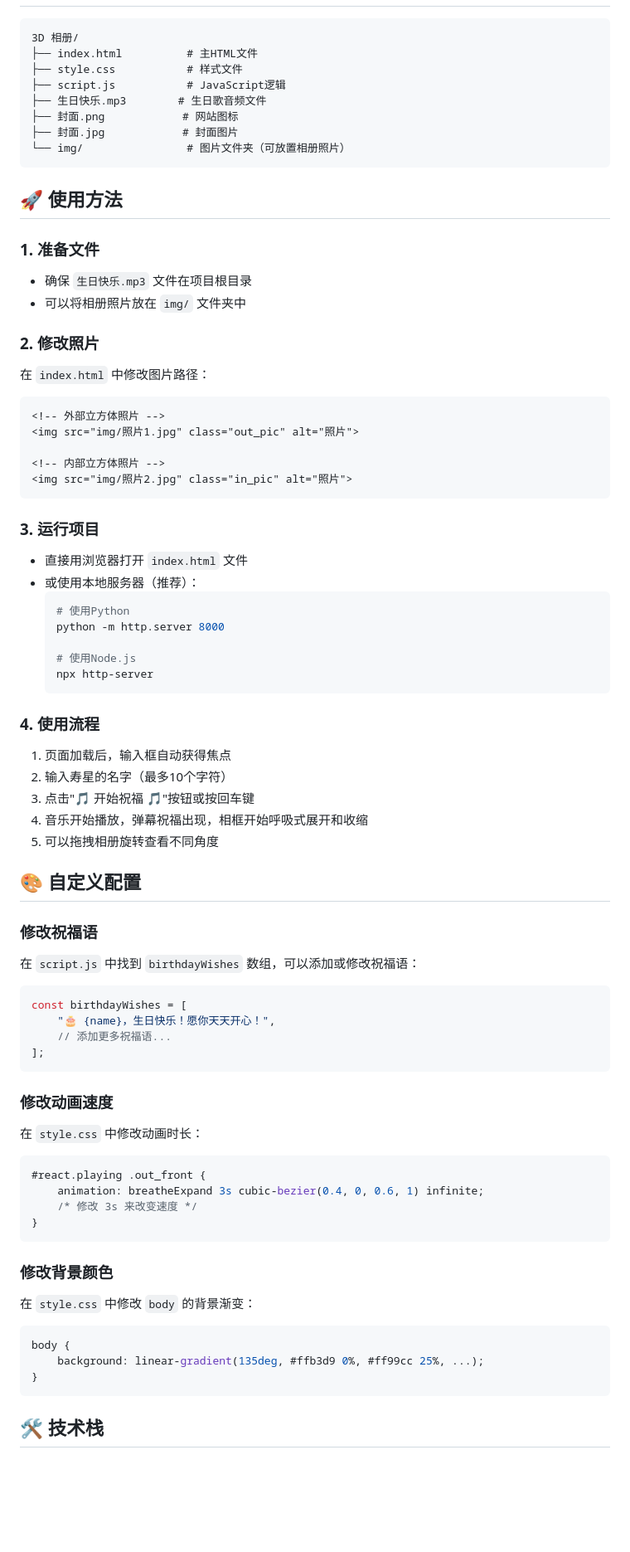
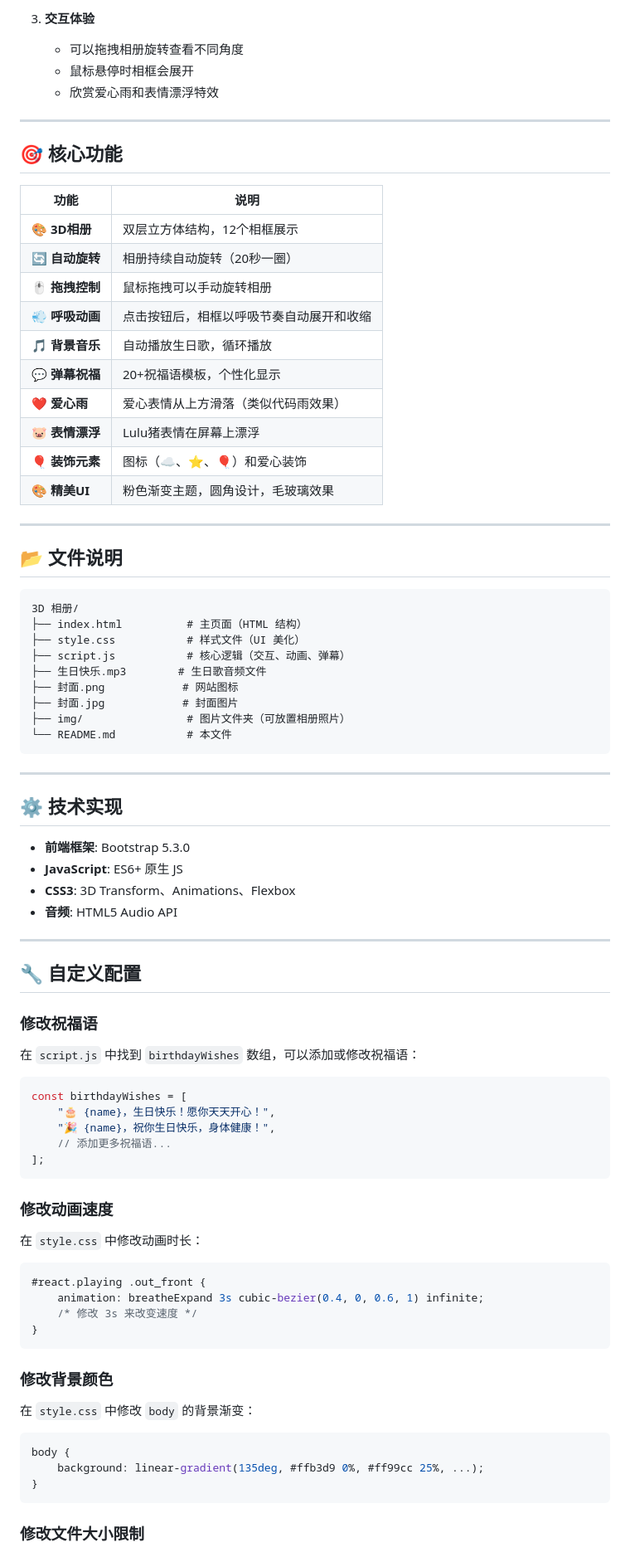
Before and after one commit to JiaJunX05/3DPhotoGallery, a Markdown page: README.md, the part around one of its changes. Shown at 83% size. Rendered like a GitHub page; blank space fills up the shorter version.

````diff
--- a/README.md
+++ b/README.md
@@ -37,62 +90,70 @@
+3. **交互体验**
+   - 可以拖拽相册旋转查看不同角度
+   - 鼠标悬停时相框会展开
+   - 欣赏爱心雨和表情漂浮特效
+
+---
+
+## 🎯 核心功能
+
+| 功能 | 说明 |
+|------|------|
+| 🎨 **3D相册** | 双层立方体结构，12个相框展示 |
+| 🔄 **自动旋转** | 相册持续自动旋转（20秒一圈） |
+| 🖱️ **拖拽控制** | 鼠标拖拽可以手动旋转相册 |
+| 💨 **呼吸动画** | 点击按钮后，相框以呼吸节奏自动展开和收缩 |
+| 🎵 **背景音乐** | 自动播放生日歌，循环播放 |
+| 💬 **弹幕祝福** | 20+祝福语模板，个性化显示 |
+| ❤️ **爱心雨** | 爱心表情从上方滑落（类似代码雨效果） |
+| 🐷 **表情漂浮** | Lulu猪表情在屏幕上漂浮 |
+| 🎈 **装饰元素** | 图标（☁️、⭐、🎈）和爱心装饰 |
+| 🎨 **精美UI** | 粉色渐变主题，圆角设计，毛玻璃效果 |
+
+---
+
+## 📂 文件说明
 
 ```
 3D 相册/
-├── index.html          # 主HTML文件
-├── style.css           # 样式文件
-├── script.js           # JavaScript逻辑
+├── index.html          # 主页面（HTML 结构）
+├── style.css           # 样式文件（UI 美化）
+├── script.js           # 核心逻辑（交互、动画、弹幕）
 ├── 生日快乐.mp3        # 生日歌音频文件
 ├── 封面.png            # 网站图标
 ├── 封面.jpg            # 封面图片
-└── img/                # 图片文件夹（可放置相册照片）
+├── img/                # 图片文件夹（可放置相册照片）
+└── README.md           # 本文件
 ```
 
-## 🚀 使用方法
+---
 
-### 1. 准备文件
-- 确保 `生日快乐.mp3` 文件在项目根目录
-- 可以将相册照片放在 `img/` 文件夹中
+## ⚙️ 技术实现
 
-### 2. 修改照片
-在 `index.html` 中修改图片路径：
-```html
-<!-- 外部立方体照片 -->
-<img src="img/照片1.jpg" class="out_pic" alt="照片">
+- **前端框架**: Bootstrap 5.3.0
+- **JavaScript**: ES6+ 原生 JS
+- **CSS3**: 3D Transform、Animations、Flexbox
+- **音频**: HTML5 Audio API
 
-<!-- 内部立方体照片 -->
-<img src="img/照片2.jpg" class="in_pic" alt="照片">
-```
+---
 
-### 3. 运行项目
-- 直接用浏览器打开 `index.html` 文件
-- 或使用本地服务器（推荐）：
-  ```bash
-  # 使用Python
-  python -m http.server 8000
-
-  # 使用Node.js
-  npx http-server
-  ```
-
-### 4. 使用流程
-1. 页面加载后，输入框自动获得焦点
-2. 输入寿星的名字（最多10个字符）
-3. 点击"🎵 开始祝福 🎵"按钮或按回车键
-4. 音乐开始播放，弹幕祝福出现，相框开始呼吸式展开和收缩
-5. 可以拖拽相册旋转查看不同角度
-
-## 🎨 自定义配置
+## 🔧 自定义配置
 
 ### 修改祝福语
+
 在 `script.js` 中找到 `birthdayWishes` 数组，可以添加或修改祝福语：
+
 ```javascript
 const birthdayWishes = [
     "🎂 {name}，生日快乐！愿你天天开心！",
+    "🎉 {name}，祝你生日快乐，身体健康！",
     // 添加更多祝福语...
 ];
 ```
 
 ### 修改动画速度
+
 在 `style.css` 中修改动画时长：
+
 ```css
 #react.playing .out_front {
     animation: breatheExpand 3s cubic-bezier(0.4, 0, 0.6, 1) infinite;
@@ -101,12 +162,14 @@ const birthdayWishes = [
 ```
 
 ### 修改背景颜色
+
 在 `style.css` 中修改 `body` 的背景渐变：
+
 ```css
 body {
     background: linear-gradient(135deg, #ffb3d9 0%, #ff99cc 25%, ...);
 }
 ```
 
-## 🛠️ 技术栈
+### 修改文件大小限制
 
````
Also changed, not shown: other parts of README.md (+128 -74 lines).
